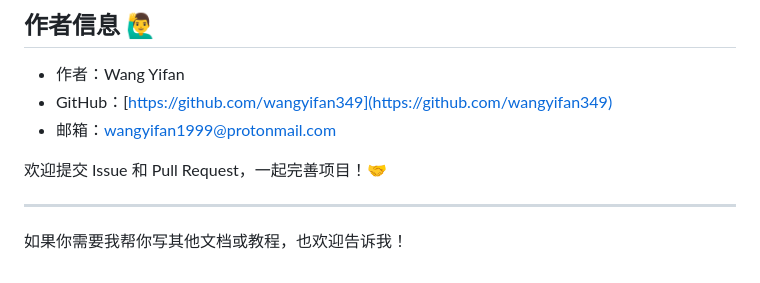
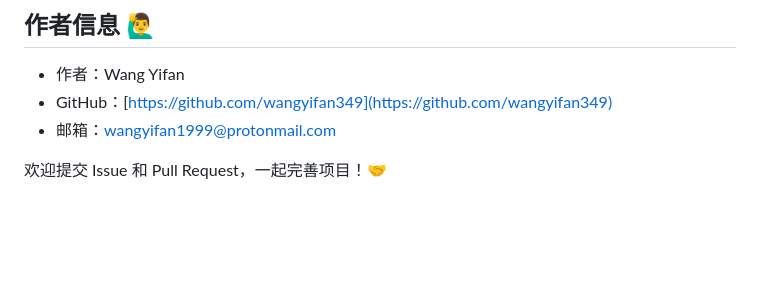
Before and after one commit to wangyifan349/markdown_notebook, a Markdown page: README.md, the part around the change. Drawn GitHub-style; blank space fills up the shorter version.

```diff
--- a/README.md
+++ b/README.md
@@ -152,7 +152,3 @@ markdown_notebook/
 - 邮箱：wangyifan1999@protonmail.com
 
 欢迎提交 Issue 和 Pull Request，一起完善项目！🤝
-
----
-
-如果你需要我帮你写其他文档或教程，也欢迎告诉我！
```
